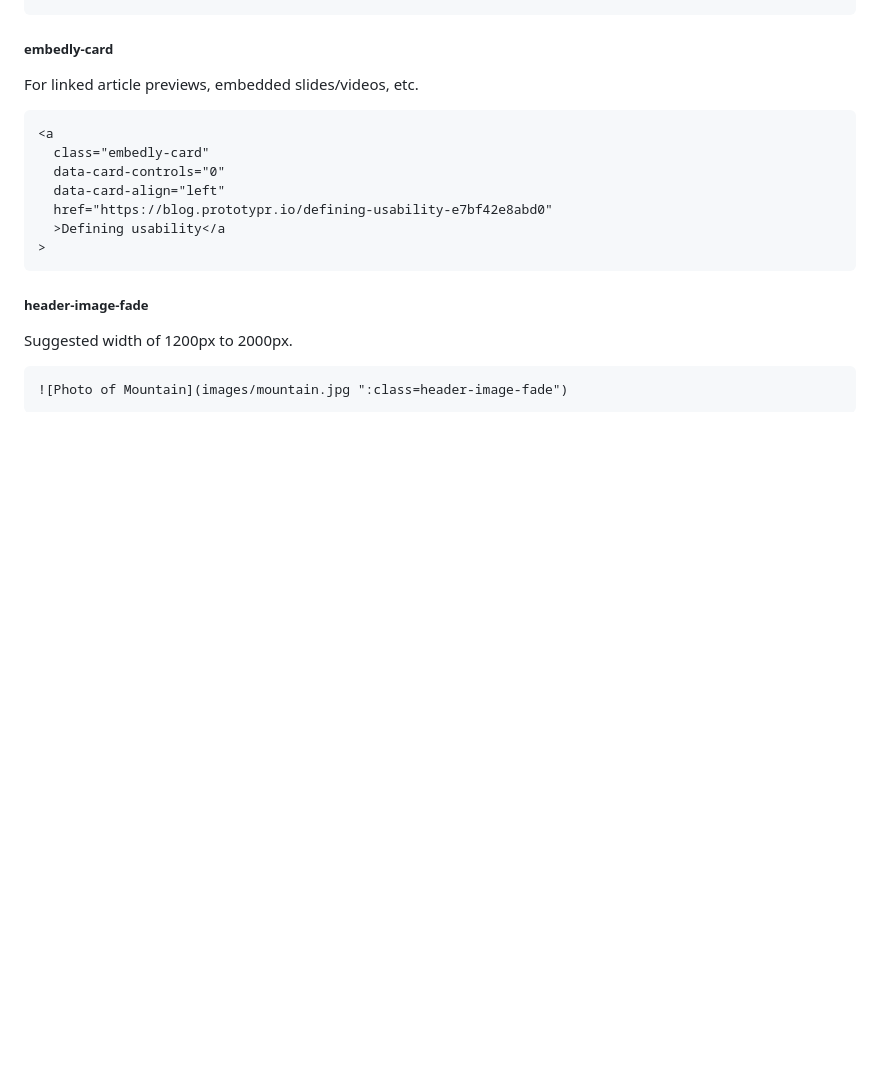
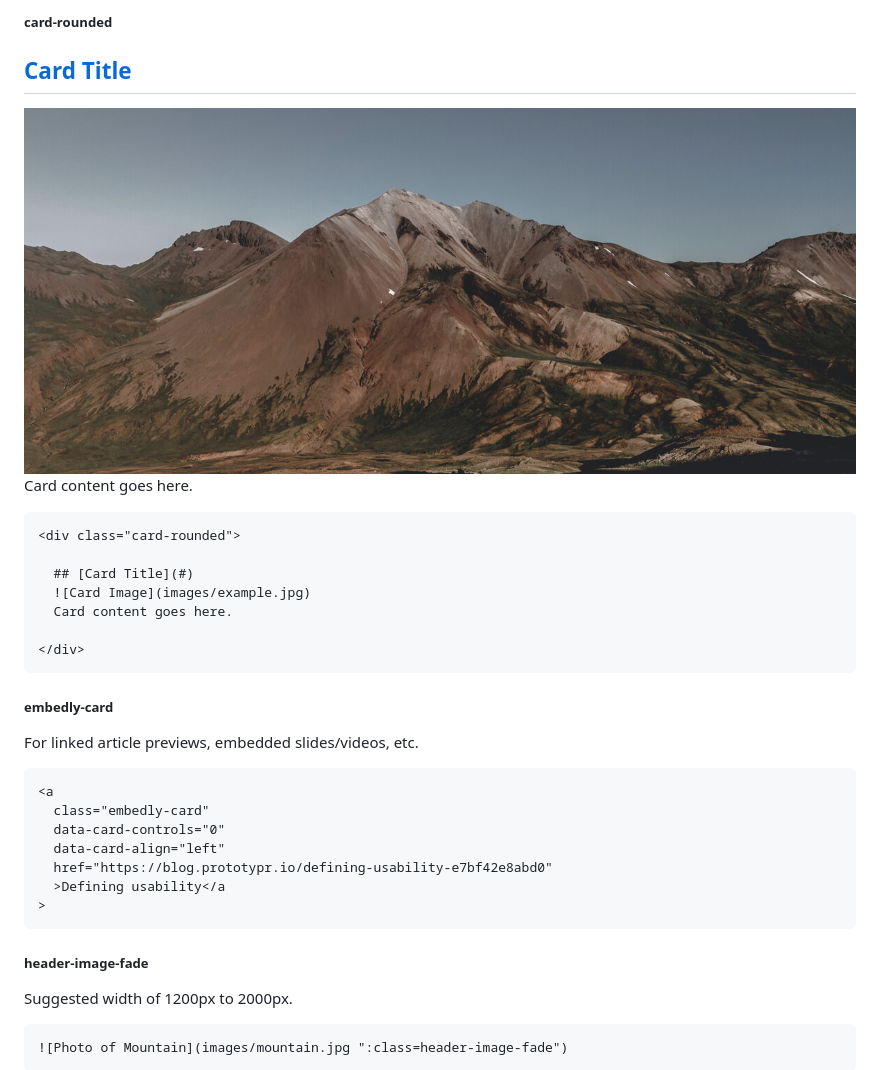
Before and after one commit to paulhibbitts/test-docsify-this, a Markdown page: docs/README.md, the part around the change printed below. GitHub-like rendering; pictures changed too: docs/images/mountain.jpg (added); blank space fills up the shorter version.

````diff
--- a/docs/README.md
+++ b/docs/README.md
@@ -1318,3 +1401,21 @@ Cropped to height of 350px on large screens, 175px on small screens.
+##### card-rounded
+
+<div class="card-rounded">
+
+  ## [Card Title](#)
+  ![Card Image](images/mountain.jpg)
+  Card content goes here.
+
+</div>
+
+```html
+<div class="card-rounded">
+
+  ## [Card Title](#)
+  ![Card Image](images/example.jpg)
+  Card content goes here.
+
+</div>
 ```
 
 ##### embedly-card
````
Also changed, not shown: other parts of docs/README.md (+83 -0 lines), README.md (+58 -0 lines), 1 other file.
